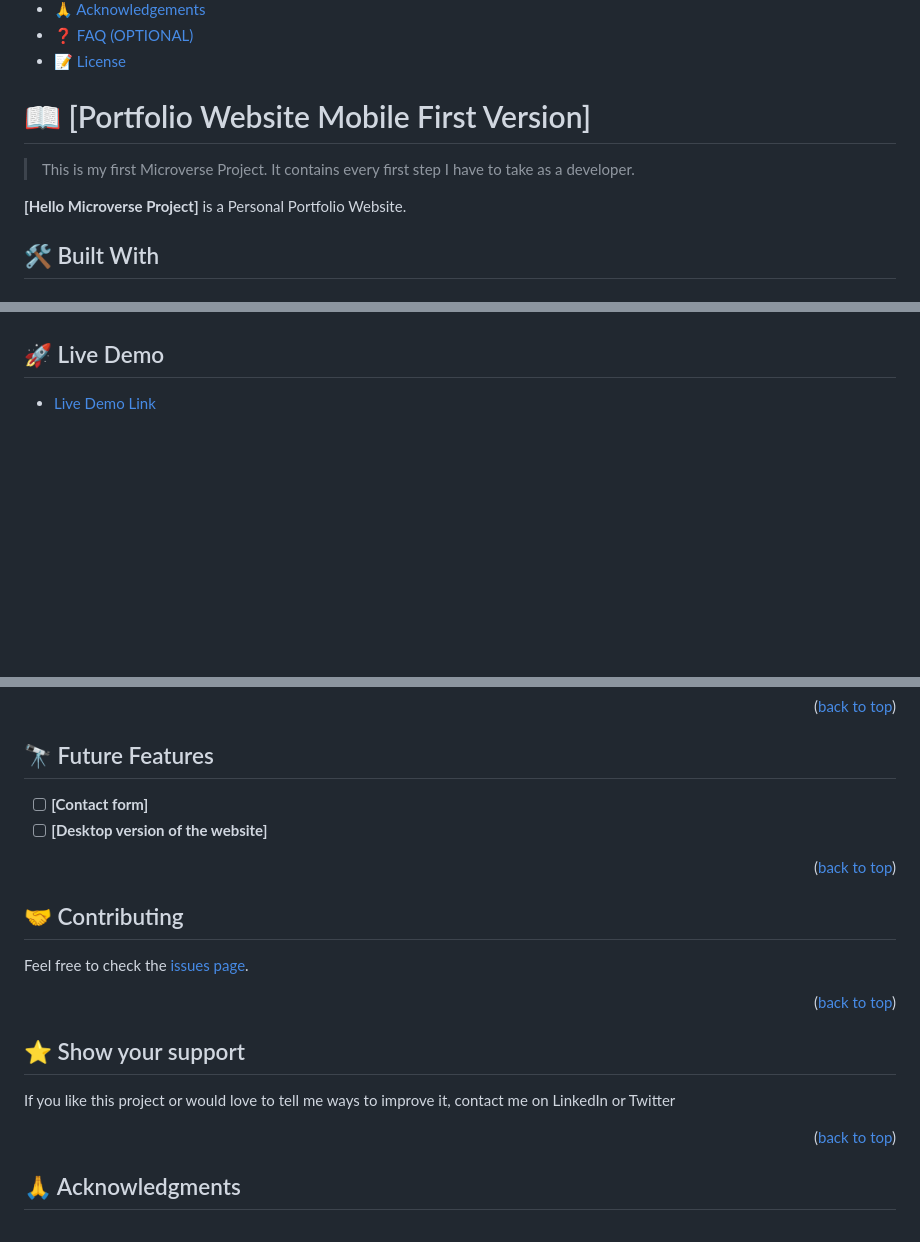
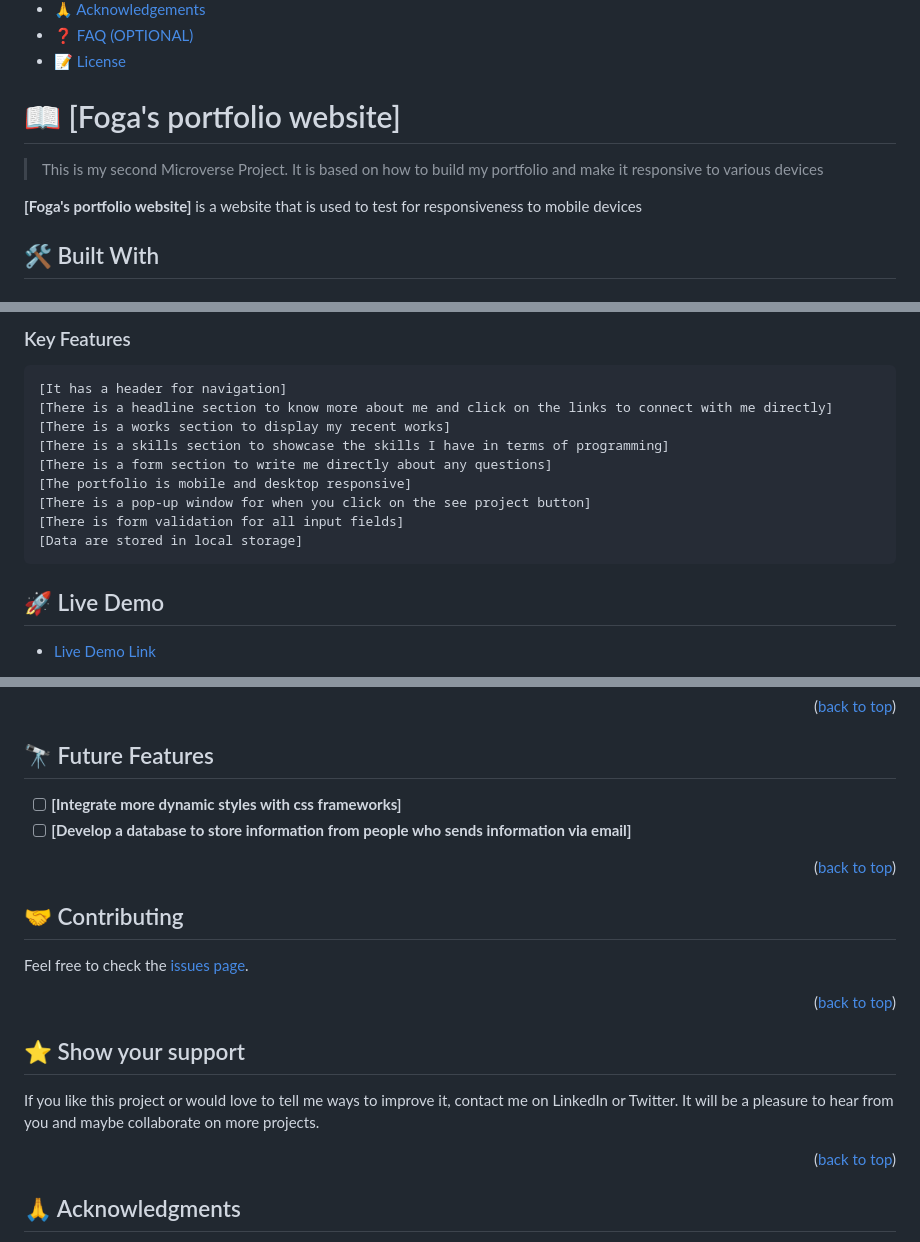
Before and after one commit to katfogy/setup-and-mobile-first, a Markdown page: README.md, 3 parts joined by grey strips. Drawn GitHub-style; folded sections open; blank space fills up the shorter version.

Commit message:
features in readme updated

```diff
--- a/README.md
+++ b/README.md
@@ -57,11 +57,11 @@ After you're finished please remove all the comments and instructions!
 
 <!-- PROJECT DESCRIPTION -->
 
-# 📖 [Portfolio Website Mobile First Version] <a name="about-project"></a>
+# 📖 [Foga's portfolio website] <a name="about-project"></a>
 
-> This is my first Microverse Project. It contains every first step I have to take as a developer.
+> This is my second Microverse Project. It is based on how to build my portfolio and make it responsive to various devices
 
-**[Hello Microverse Project]** is a Personal Portfolio Website.
+**[Foga's portfolio website]** is a website that is used to test for responsiveness to mobile devices
 
 ## 🛠 Built With <a name="HTML and CSS"></a>
 
@@ -79,6 +80,17 @@ After you're finished please remove all the comments and instructions!
 </details>
 
 <!-- Features -->
+### Key Features
+    [It has a header for navigation]
+    [There is a headline section to know more about me and click on the links to connect with me directly]
+    [There is a works section to display my recent works]
+    [There is a skills section to showcase the skills I have in terms of programming]
+    [There is a form section to write me directly about any questions]
+    [The portfolio is mobile and desktop responsive]
+    [There is a pop-up window for when you click on the see project button]
+    [There is form validation for all input fields]
+    [Data are stored in local storage]
+
 
 <!-- LIVE DEMO -->
 
@@ -139,8 +151,8 @@ Install this project with:
 
 ## 🔭 Future Features <a name="future-features"></a>
 
-- [ ] **[Contact form]**
-- [ ] **[Desktop version of the website]**
+- [ ] **[Integrate more dynamic styles with css frameworks]**
+- [ ] **[Develop a database to store information from people who sends information via email]**
 
 <p align="right">(<a href="#readme-top">back to top</a>)</p>
 
@@ -154,7 +166,7 @@ Feel free to check the [issues page](https://github.com/katfogy/setup-and-mobile
 
 ## ⭐️ Show your support <a name="support"></a>
 
-If you like this project or would love to tell me ways to improve it, contact me on LinkedIn or Twitter
+If you like this project or would love to tell me ways to improve it, contact me on LinkedIn or Twitter. It will be a pleasure to hear from you and maybe collaborate on more projects.
 
 <p align="right">(<a href="#readme-top">back to top</a>)</p>
 
```
Also changed, not shown: other parts of README.md (+1 -0 lines).
